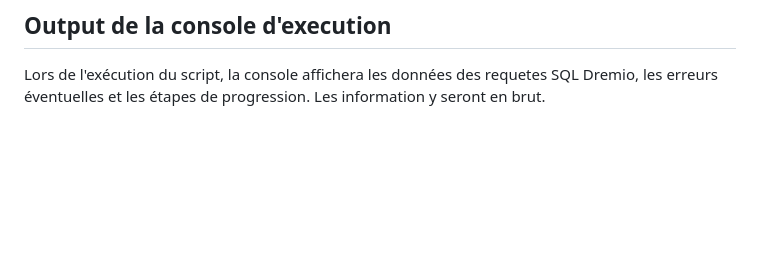
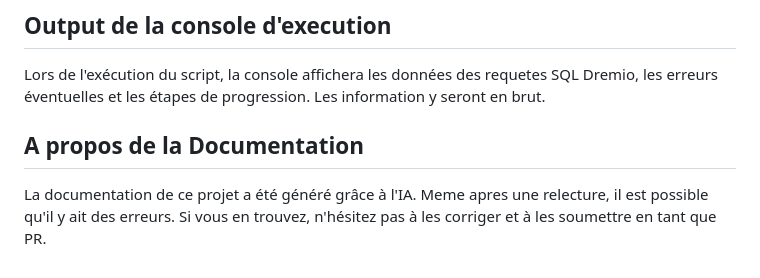
Before and after one commit to ThomasCandille/TACOS, a Markdown page: README.md, the part around the change. GitHub-like rendering; blank space fills up the shorter version.

Commit message:
📝 Update README.md to add a section about documentation and clarify console output details

```diff
--- a/README.md
+++ b/README.md
@@ -333,3 +333,7 @@ Le système garantit la traçabilité complète du processus et la conformité d
 ## Output de la console d'execution
 
 Lors de l'exécution du script, la console affichera les données des requetes SQL Dremio, les erreurs éventuelles et les étapes de progression. Les information y seront en brut.
+
+## A propos de la Documentation
+
+La documentation de ce projet a été généré grâce à l'IA. Meme apres une relecture, il est possible qu'il y ait des erreurs. Si vous en trouvez, n'hésitez pas à les corriger et à les soumettre en tant que PR.
```
